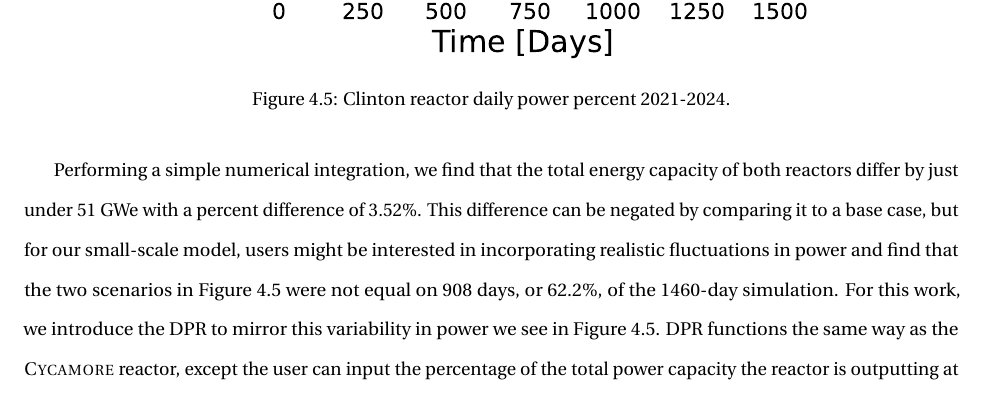
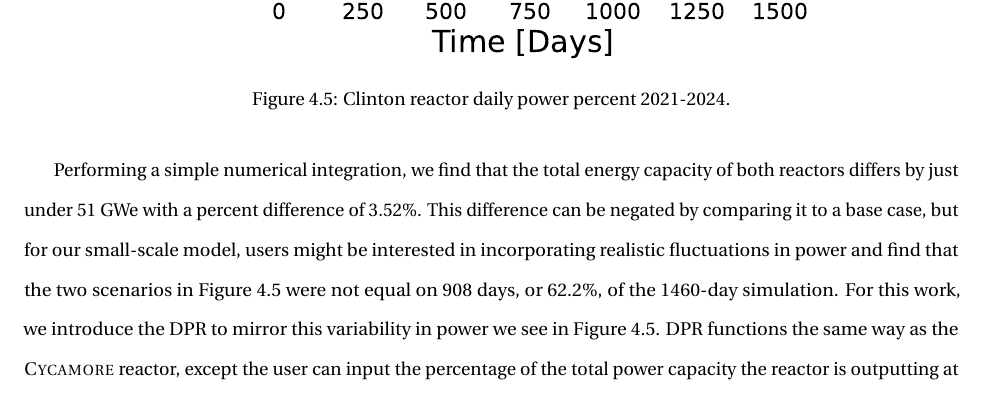
Before and after one commit to nsryan2/2024-ryan-ms, a LaTeX thesis (main.tex, which reads dpr_method.tex): part of page 67 of 85, cut so that both start at the same text. Compiled offline with pdfLaTeX.

Commit message:
proof dpr

```diff
--- a/dpr_method.tex
+++ b/dpr_method.tex
@@ -26,7 +26,7 @@ from the start of 2021 through the end of 2024.
 \end{figure}
 
 Performing a simple numerical integration, we find that the total energy
-capacity of both reactors differ by just under 51 GWe with a percent difference
+capacity of both reactors differs by just under 51 GWe with a percent difference
 of 3.52\%. This difference can be negated by comparing it to a base case, but
 for our small-scale model, users might be interested in incorporating realistic
 fluctuations in power and find that the two scenarios in Figure
```
